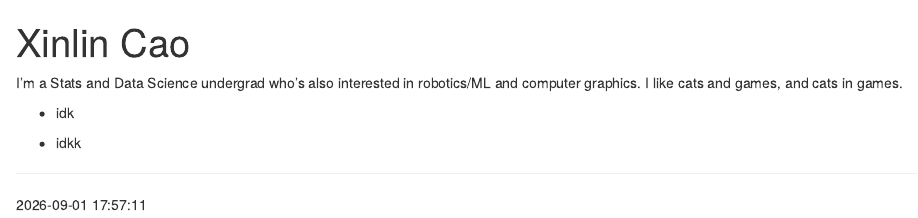
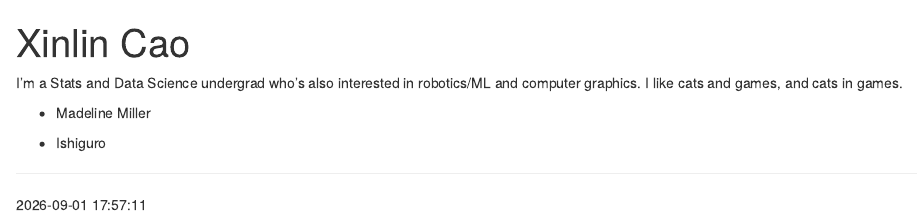
Before and after one commit to xcao/personal_site, an R Markdown document (index.Rmd): the page in a window 1100 px wide, from its top. Rendered offline with R 4.5, knitr and Pandoc, with nearby package versions; drawn as R Markdown's standard HTML page in place of the format the file asks for.

Commit message:
Update index.Rmd

```diff
--- a/index.Rmd
+++ b/index.Rmd
@@ -12,9 +12,9 @@ output:
 
 I'm a Stats and Data Science undergrad who's also interested in robotics/ML and computer graphics. I like cats and games, and cats in games.
 
-- idk
+- Madeline Miller
 
-- idkk
+- Ishiguro
 
 ---
 
```
